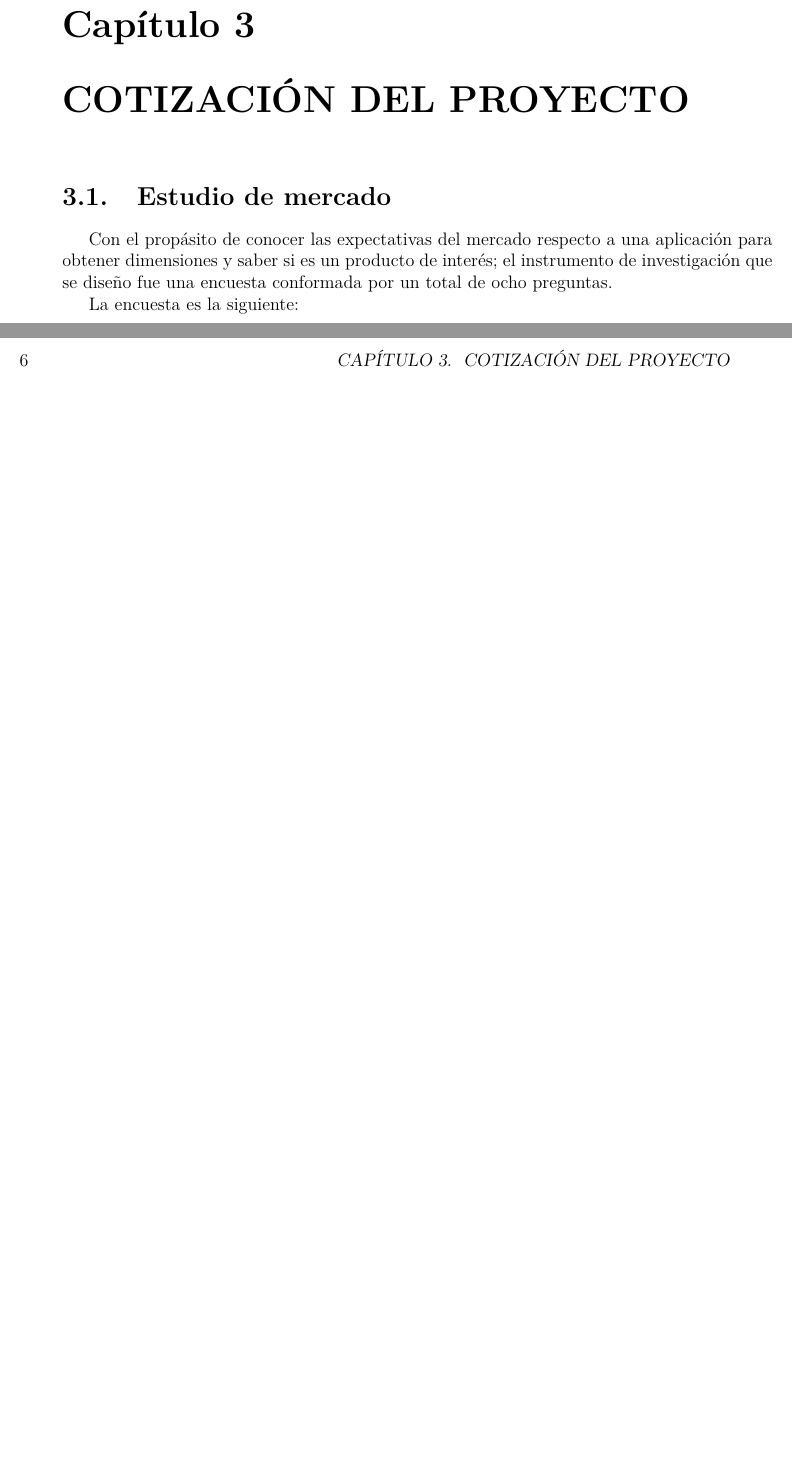
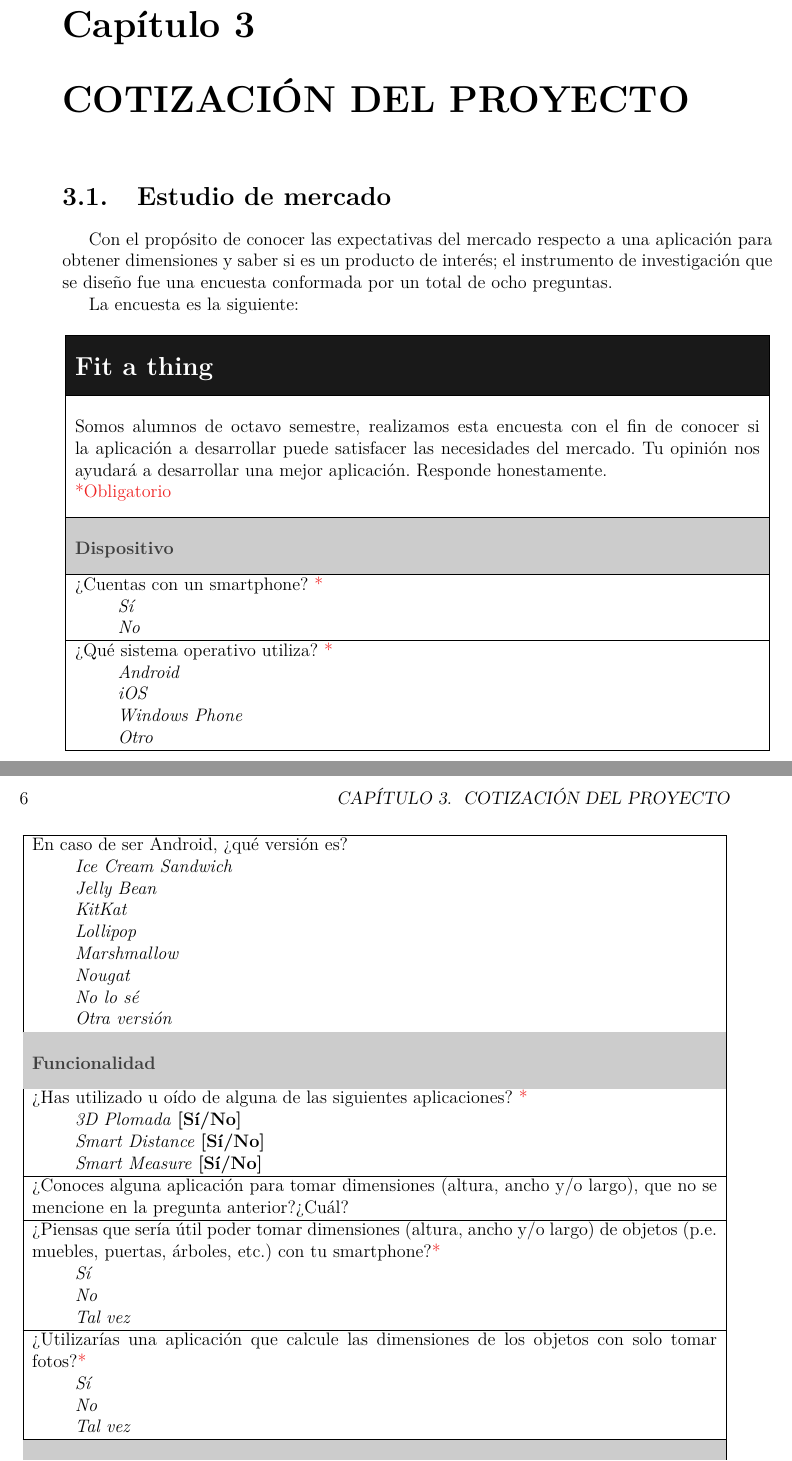
Before and after one commit to NatanLycan/TT, a LaTeX book (0.Reporte-TT/Main.tex, which reads 0.Reporte-TT/EstudioMercado.tex): two parts of pages 8 and 9 of 12, joined at a grey line, cut so that both start at the same text, the shorter picture padded with empty space. Compiled offline with pdfLaTeX; a LaTeX package or settings file that is missing is left out.

Commit message:
Encuesta
Solo terminé de pasar la encuesta al latex, pero igual revisen
ortografía

```diff
--- a/0.Reporte-TT/EstudioMercado.tex
+++ b/0.Reporte-TT/EstudioMercado.tex
@@ -1,5 +1,71 @@
 %%%%% Estudio de mercado%%%%%
 \section{Estudio de mercado}
-Con el propásito de conocer las expectativas del mercado respecto a una aplicación para obtener dimensiones y saber si es un producto de interés; el instrumento de investigación que se diseño fue una encuesta conformada  por un total de ocho preguntas.
+Con el propósito de conocer las expectativas del mercado respecto a una aplicación para obtener dimensiones y saber si es un producto de interés; el instrumento de investigación que se diseño fue una encuesta conformada  por un total de ocho preguntas.
 
 La encuesta es la siguiente:
+
+\begin{center}
+    \begin{tabular}{|p{16cm}|}
+        \hline
+            \rowcolor[rgb]{0.1,0.1,0.1} \\
+            \rowcolor[rgb]{0.1,0.1,0.1}
+            \textbf{\Large{{\color{white}Fit a thing}}} \\[0.3cm]
+        \hline
+        	 \\
+            Somos alumnos de octavo semestre, realizamos esta encuesta con el fin de conocer si la
+            aplicación a desarrollar puede satisfacer las necesidades del mercado. Tu opinión nos ayudará
+            a desarrollar una mejor aplicación. Responde honestamente.\\[0.3cm]
+             \textcolor{rojo}{*Obligatorio}\\[0.3cm]
+        \hline
+            \rowcolor[rgb]{0.8,0.8,0.8}\\
+            \rowcolor[rgb]{0.8,0.8,0.8}
+            \textbf{\color{darkgray}Dispositivo} \\ [0.3cm]
+        \hline
+            ¿Cuentas con un smartphone? \textcolor{rojo}{*}\\
+            \hspace{1cm}\textit{Sí}\\
+            \hspace{1cm}\textit{No}\\
+            \hline
+           ¿Qué sistema operativo utiliza?  \textcolor{rojo}{*}\\
+            \hspace{1cm}\textit{Android}\\
+            \hspace{1cm}\textit{iOS}\\
+        	 \hspace{1cm}\textit{Windows Phone}\\
+        	 \hspace{1cm}\textit{Otro}\\
+        	 \hline
+    \end{tabular}
+    \newpage
+    \begin{tabular}{|p{16cm}|}
+        	 \hline
+        	 En caso de ser Android, ¿qué versión es?\\
+        	 \hspace{1cm}\textit{Ice Cream Sandwich}\\
+            \hspace{1cm}\textit{Jelly Bean}\\
+        	 \hspace{1cm}\textit{KitKat}\\
+        	 \hspace{1cm}\textit{Lollipop}\\
+        	 \hspace{1cm}\textit{Marshmallow}\\
+        	 \hspace{1cm}\textit{Nougat}\\
+        	 \hspace{1cm}\textit{No lo sé}\\
+        	 \hspace{1cm}\textit{Otra versión}\\
+        	 \hline
+            \rowcolor[rgb]{0.8,0.8,0.8}\\
+            \rowcolor[rgb]{0.8,0.8,0.8}
+            \textbf{\color{darkgray}Funcionalidad} \\ [0.3cm]
+            ¿Has utilizado u oído de alguna de las siguientes aplicaciones? \textcolor{rojo}{*}\\
+            \hspace{1cm}\textit{3D Plomada} \textbf{[Sí/No]}\\
+            \hspace{1cm}\textit{Smart Distance} \textbf{[Sí/No]}\\
+        	 \hspace{1cm}\textit{Smart Measure} \textbf{[Sí/No]}\\
+	 \hline
+	 ¿Conoces alguna aplicación para tomar dimensiones (altura, ancho y/o largo), que no se mencione
+	  en la pregunta anterior?¿Cuál?\\
+	  \hline
+	  ¿Piensas que sería útil poder tomar dimensiones (altura, ancho y/o largo) de objetos
+	   (p.e. muebles, puertas, árboles, etc.) con tu smartphone?\textcolor{rojo}{*}\\
+	   \hspace{1cm}\textit{Sí}\\
+	   \hspace{1cm}\textit{No}\\
+	   \hspace{1cm}\textit{Tal vez}\\
+	   \hline
+	   ¿Utilizarías una aplicación que calcule las dimensiones de los objetos con solo tomar fotos?\textcolor{rojo}{*}\\
+	   \hspace{1cm}\textit{Sí}\\
+	   \hspace{1cm}\textit{No}\\
+	   \hspace{1cm}\textit{Tal vez}\\
+	   \hline
+	\rowcolor[rgb]{0.8,0.8,0.8}\\
+            \rowcolor[rgb]{0.8,0.8,0.8}
@@ -5,0 +75,2 @@ La encuesta es la siguiente:
+    \end{tabular}
+    \end{center}
--- a/0.Reporte-TT/Main.tex
+++ b/0.Reporte-TT/Main.tex
@@ -22,4 +22,9 @@
 \usepackage{import}
 \usepackage{subfiles}
 
+
+\usepackage{multirow}
+\usepackage{colortbl}
+\usepackage[dvipsnames]{xcolor}
+
 \begin{document}
```
Also changed, not shown: 0.Reporte-TT/Main.pdf, 0.Reporte-TT/EstudioMercado.tex (3 more changed lines), 0.Reporte-TT/Main.tex (1 more changed lines).
